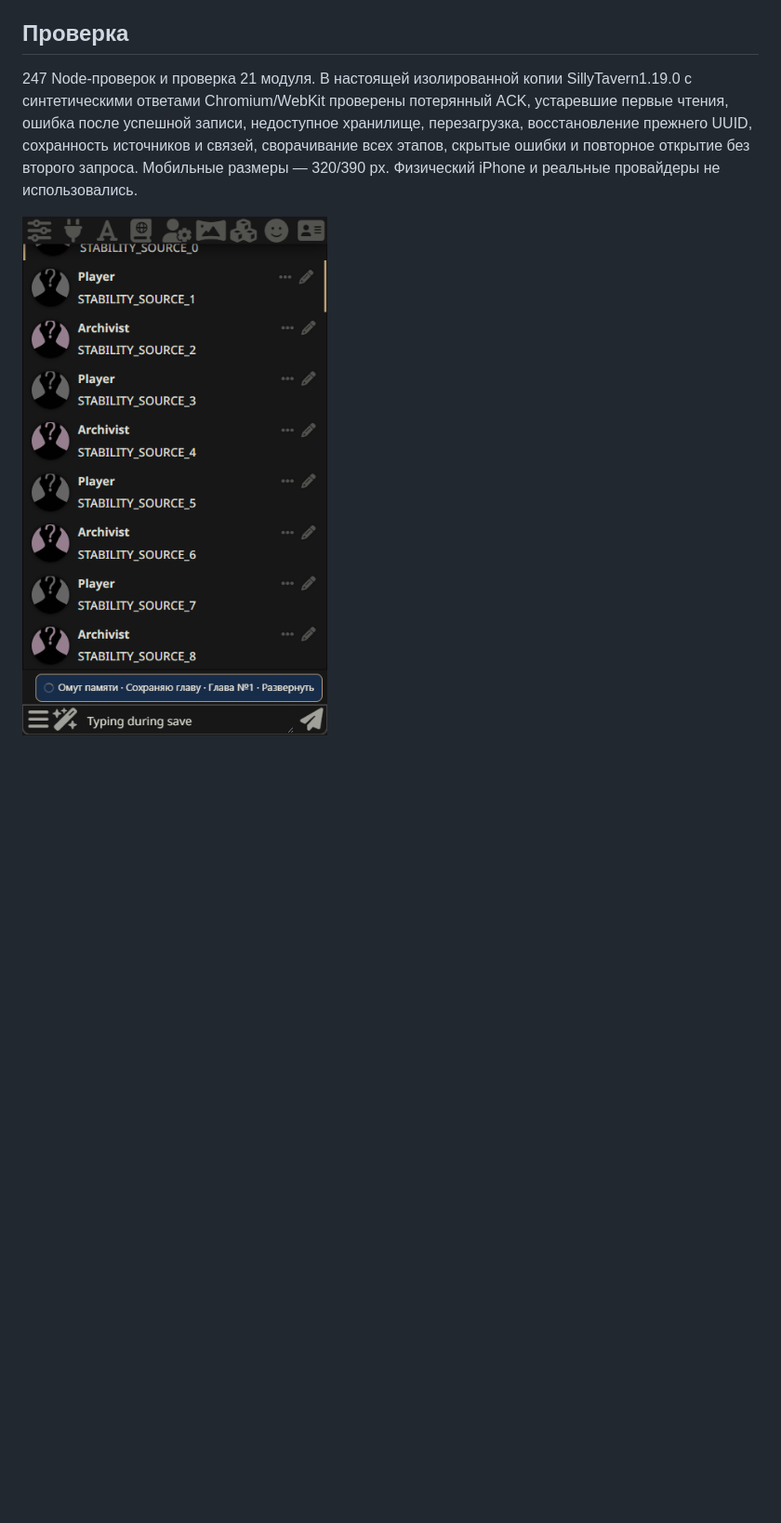
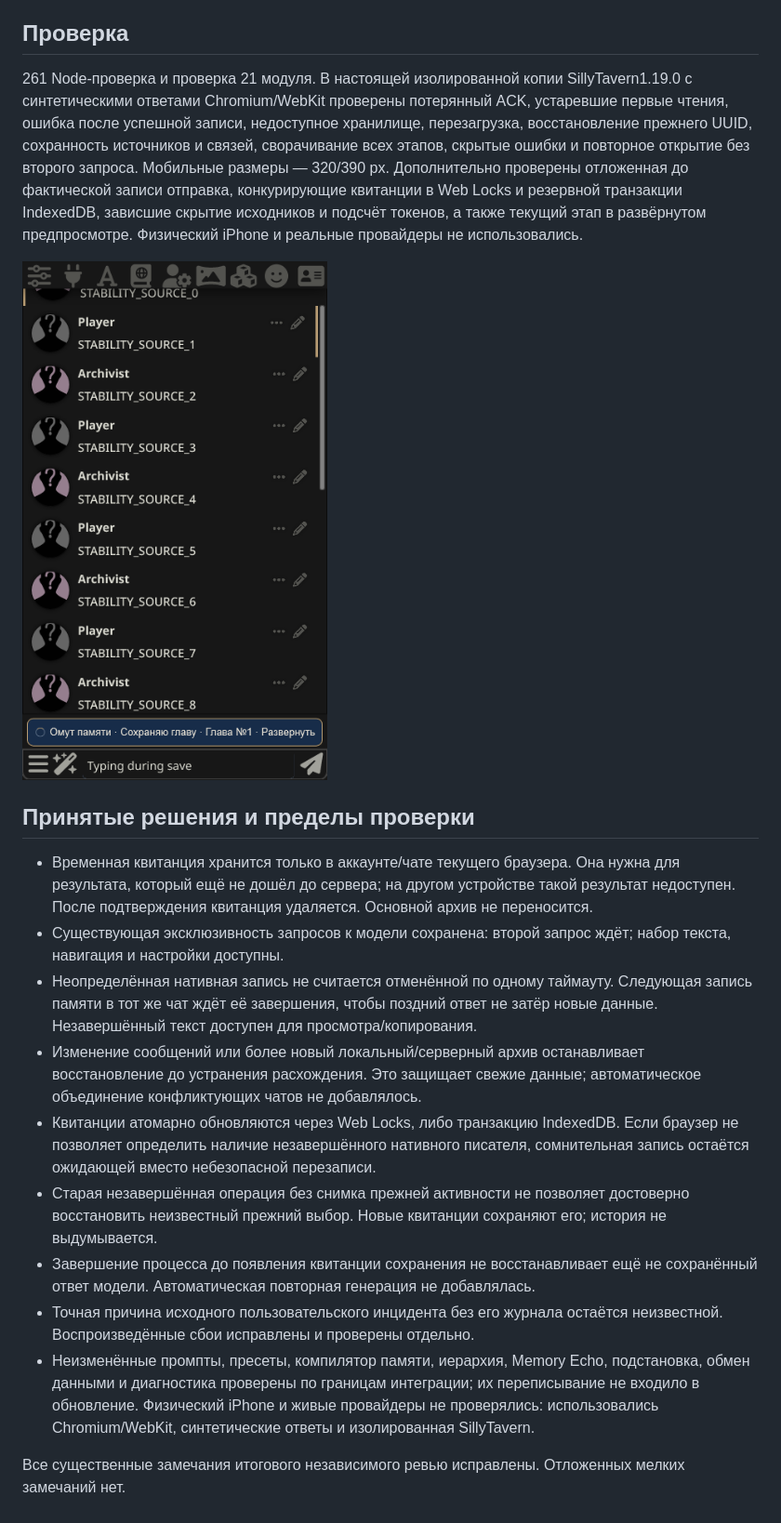
Before and after one commit to PavelSkellig/SillyTavern-Pensieve, a Markdown page: docs/ui-1.9.1.md, the part around one of its changes. Shown at 93% size. GitHub-like rendering; pictures changed too: docs/images/stability-saving-1.9.1.png; blank space fills up the shorter version.

```diff
--- a/docs/ui-1.9.1.md
+++ b/docs/ui-1.9.1.md
@@ -30,6 +30,20 @@
 
 ## Проверка
 
-247 Node-проверок и проверка 21 модуля. В настоящей изолированной копии SillyTavern1.19.0 с синтетическими ответами Chromium/WebKit проверены потерянный ACK, устаревшие первые чтения, ошибка после успешной записи, недоступное хранилище, перезагрузка, восстановление прежнего UUID, сохранность источников и связей, сворачивание всех этапов, скрытые ошибки и повторное открытие без второго запроса. Мобильные размеры — 320/390 px. Физический iPhone и реальные провайдеры не использовались.
+261 Node-проверка и проверка 21 модуля. В настоящей изолированной копии SillyTavern1.19.0 с синтетическими ответами Chromium/WebKit проверены потерянный ACK, устаревшие первые чтения, ошибка после успешной записи, недоступное хранилище, перезагрузка, восстановление прежнего UUID, сохранность источников и связей, сворачивание всех этапов, скрытые ошибки и повторное открытие без второго запроса. Мобильные размеры — 320/390 px. Дополнительно проверены отложенная до фактической записи отправка, конкурирующие квитанции в Web Locks и резервной транзакции IndexedDB, зависшие скрытие исходников и подсчёт токенов, а также текущий этап в развёрнутом предпросмотре. Физический iPhone и реальные провайдеры не использовались.
 
 ![Сохранение в свёрнутом режиме и доступный ввод чата](images/stability-saving-1.9.1.png)
+
+## Принятые решения и пределы проверки
+
+- Временная квитанция хранится только в аккаунте/чате текущего браузера. Она нужна для результата, который ещё не дошёл до сервера; на другом устройстве такой результат недоступен. После подтверждения квитанция удаляется. Основной архив не переносится.
+- Существующая эксклюзивность запросов к модели сохранена: второй запрос ждёт; набор текста, навигация и настройки доступны.
+- Неопределённая нативная запись не считается отменённой по одному таймауту. Следующая запись памяти в тот же чат ждёт её завершения, чтобы поздний ответ не затёр новые данные. Незавершённый текст доступен для просмотра/копирования.
+- Изменение сообщений или более новый локальный/серверный архив останавливает восстановление до устранения расхождения. Это защищает свежие данные; автоматическое объединение конфликтующих чатов не добавлялось.
+- Квитанции атомарно обновляются через Web Locks, либо транзакцию IndexedDB. Если браузер не позволяет определить наличие незавершённого нативного писателя, сомнительная запись остаётся ожидающей вместо небезопасной перезаписи.
+- Старая незавершённая операция без снимка прежней активности не позволяет достоверно восстановить неизвестный прежний выбор. Новые квитанции сохраняют его; история не выдумывается.
+- Завершение процесса до появления квитанции сохранения не восстанавливает ещё не сохранённый ответ модели. Автоматическая повторная генерация не добавлялась.
+- Точная причина исходного пользовательского инцидента без его журнала остаётся неизвестной. Воспроизведённые сбои исправлены и проверены отдельно.
+- Неизменённые промпты, пресеты, компилятор памяти, иерархия, Memory Echo, подстановка, обмен данными и диагностика проверены по границам интеграции; их переписывание не входило в обновление. Физический iPhone и живые провайдеры не проверялись: использовались Chromium/WebKit, синтетические ответы и изолированная SillyTavern.
+
+Все существенные замечания итогового независимого ревью исправлены. Отложенных мелких замечаний нет.
```
Also changed, not shown: other parts of docs/ui-1.9.1.md (+3 -3 lines), 14 other files.
